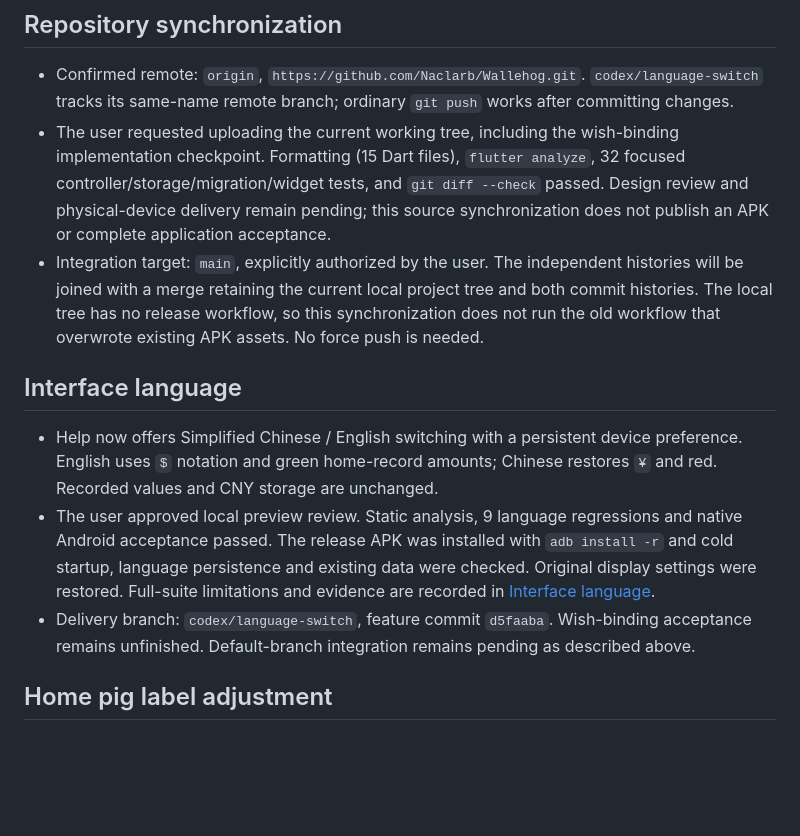
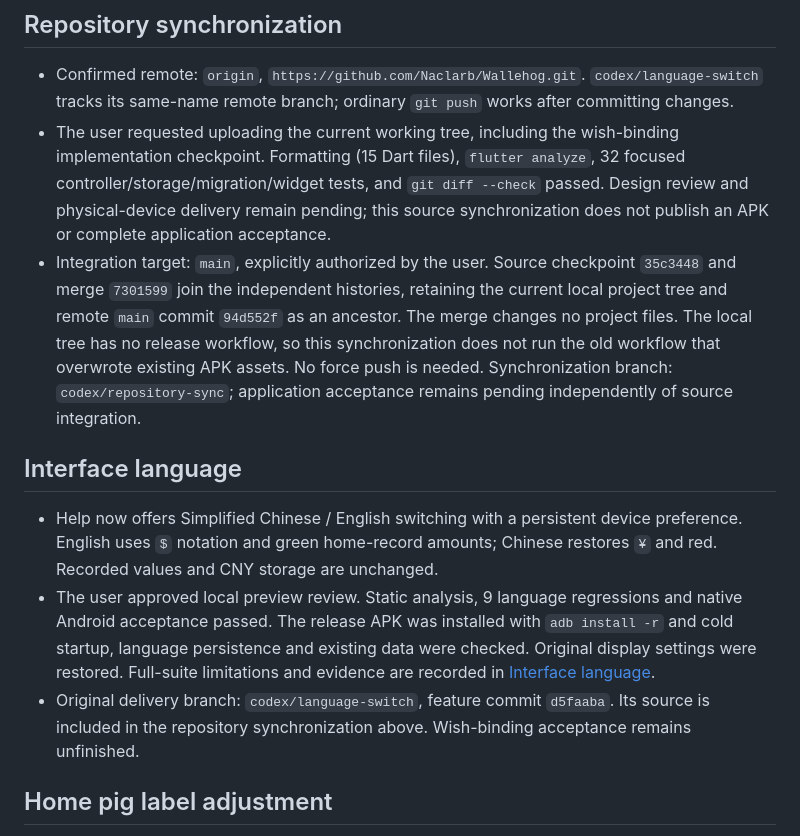
Before and after one commit to Naclarb/Wallehog, a Markdown page: docs/STATUS.md, the part around the change. GitHub-like rendering; blank space fills up the shorter version.

Commit message:
docs: record source history integration

```diff
--- a/docs/STATUS.md
+++ b/docs/STATUS.md
@@ -8,13 +8,13 @@ Updated: 2026-11-07.
 
 - Confirmed remote: `origin`, `https://github.com/Naclarb/Wallehog.git`. `codex/language-switch` tracks its same-name remote branch; ordinary `git push` works after committing changes.
 - The user requested uploading the current working tree, including the wish-binding implementation checkpoint. Formatting (15 Dart files), `flutter analyze`, 32 focused controller/storage/migration/widget tests, and `git diff --check` passed. Design review and physical-device delivery remain pending; this source synchronization does not publish an APK or complete application acceptance.
-- Integration target: `main`, explicitly authorized by the user. The independent histories will be joined with a merge retaining the current local project tree and both commit histories. The local tree has no release workflow, so this synchronization does not run the old workflow that overwrote existing APK assets. No force push is needed.
+- Integration target: `main`, explicitly authorized by the user. Source checkpoint `35c3448` and merge `7301599` join the independent histories, retaining the current local project tree and remote `main` commit `94d552f` as an ancestor. The merge changes no project files. The local tree has no release workflow, so this synchronization does not run the old workflow that overwrote existing APK assets. No force push is needed. Synchronization branch: `codex/repository-sync`; application acceptance remains pending independently of source integration.
 
 ## Interface language
 
 - Help now offers Simplified Chinese / English switching with a persistent device preference. English uses `$` notation and green home-record amounts; Chinese restores `¥` and red. Recorded values and CNY storage are unchanged.
 - The user approved local preview review. Static analysis, 9 language regressions and native Android acceptance passed. The release APK was installed with `adb install -r` and cold startup, language persistence and existing data were checked. Original display settings were restored. Full-suite limitations and evidence are recorded in [Interface language](LANGUAGE.md).
-- Delivery branch: `codex/language-switch`, feature commit `d5faaba`. Wish-binding acceptance remains unfinished. Default-branch integration remains pending as described above.
+- Original delivery branch: `codex/language-switch`, feature commit `d5faaba`. Its source is included in the repository synchronization above. Wish-binding acceptance remains unfinished.
 
 ## Home pig label adjustment
 
```
Also changed, not shown: docs/STATUS.zh-CN.md (+2 -2 lines).
